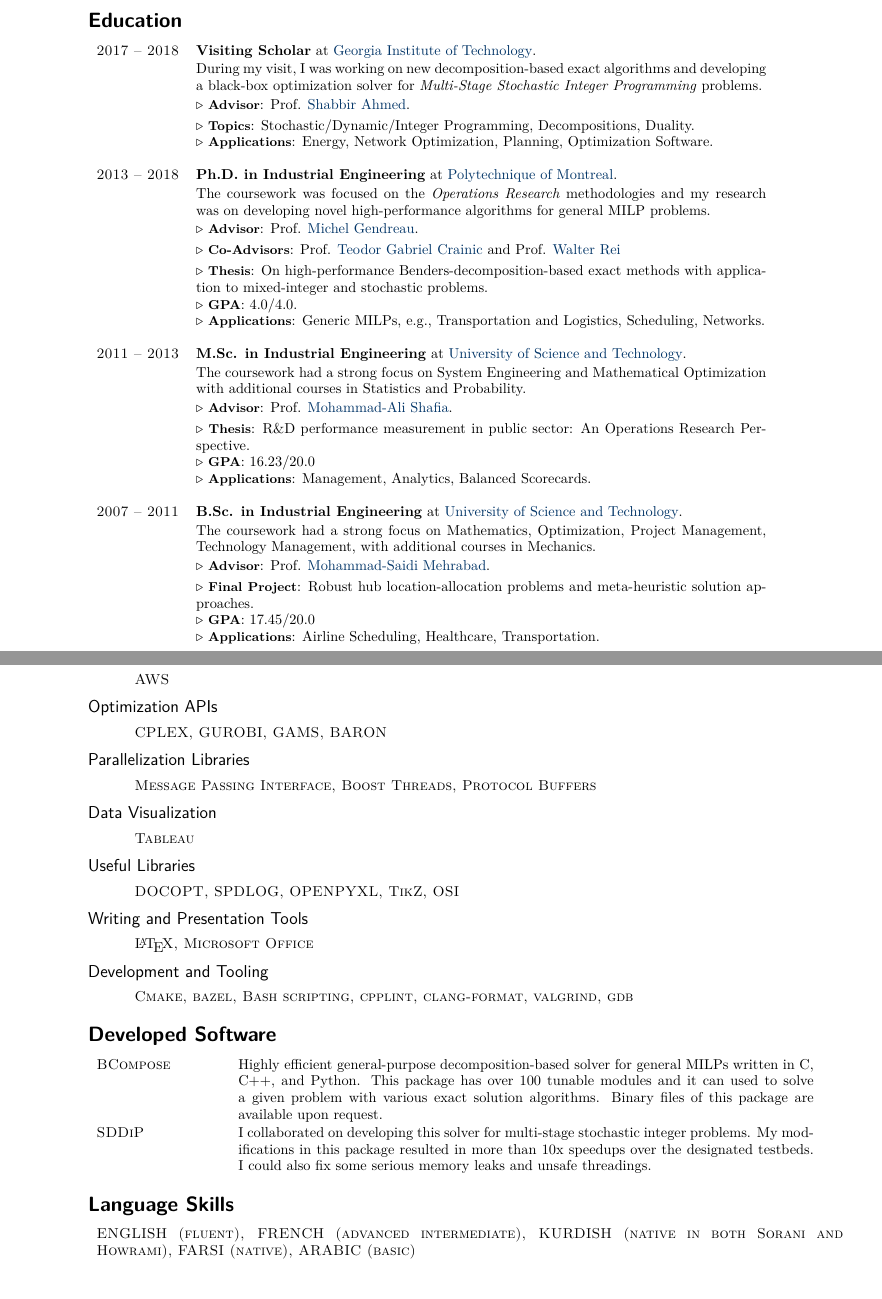
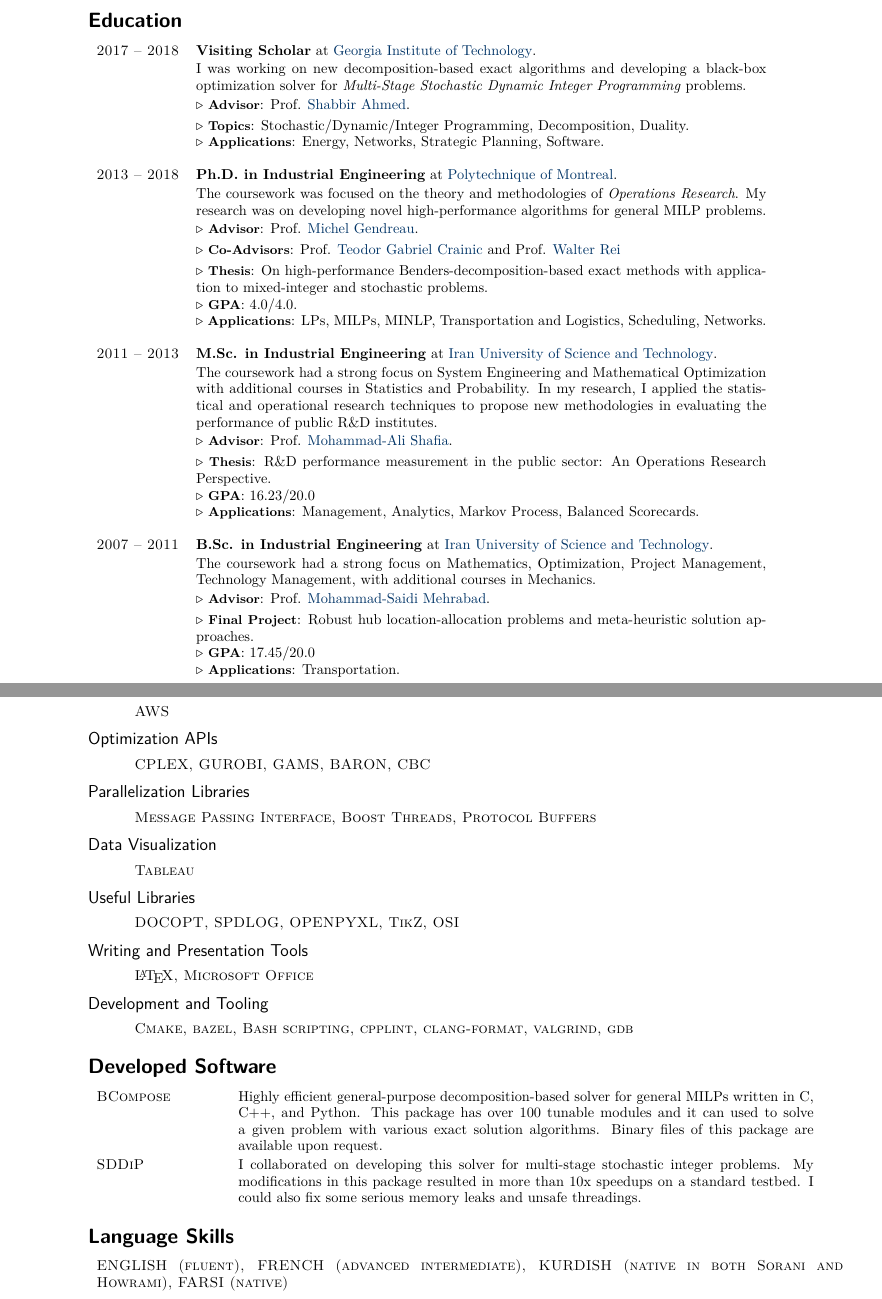
Before and after one commit to Ragheb2464/CV, a LaTeX CV (Ragheb_Rahmaniani_CV.tex): two parts of pages 1 and 5 of 5 before the commit and two parts of pages 1 and 5 of 6 after it, joined at a grey line, cut so that both start at the same text. Compiled offline with pdfLaTeX.

Commit message:
CBC added

```diff
--- a/Ragheb_Rahmaniani_CV.tex
+++ b/Ragheb_Rahmaniani_CV.tex
@@ -103,32 +103,32 @@
         		%GT
 	            \textsc{2017 -- 2018} & \textbf{Visiting Scholar} at \href{https://www.isye.gatech.edu}{Georgia Institute of Technology}.
 	            \\[.5mm]
-	            & During my visit, I was working on   new decomposition-based exact algorithms and  developing a black-box optimization solver for  \textit{Multi-Stage Stochastic Integer Programming} problems.\\[.5mm]
+	            &  I was working on   new decomposition-based exact algorithms and  developing a black-box optimization solver for  \textit{Multi-Stage Stochastic Dynamic Integer Programming} problems.\\[.5mm]
 	            & $\triangleright$ {\small\textbf{Advisor}}:  Prof. \href{https://www2.isye.gatech.edu/people/faculty/Shabbir_Ahmed/}{Shabbir Ahmed}.\\[1.1mm]
-	            & $\triangleright$ {\small\textbf{Topics}}: Stochastic/Dynamic/Integer Programming, Decompositions, Duality.\\
-	            & $\triangleright$ {\small\textbf{Applications}}: Energy, Network Optimization, Planning, Optimization Software.\\[4mm]
+	            & $\triangleright$ {\small\textbf{Topics}}: Stochastic/Dynamic/Integer Programming, Decomposition, Duality.\\
+	            & $\triangleright$ {\small\textbf{Applications}}: Energy, Networks, Strategic Planning,  Software.\\[4mm]
 	            %PhD
 	            \textsc{2013 -- 2018} & \textbf{Ph.D. in Industrial Engineering} at \href{https://www.polymtl.ca/magi/}{Polytechnique of Montreal}.\\[.5mm]
-	            & The coursework was   focused on the \textit{Operations Research} methodologies and my research was  on developing novel high-performance algorithms for general MILP problems.\\[.5mm]
+	            & The coursework was   focused on the  theory and methodologies of \textit{Operations Research}. My research was  on developing novel high-performance algorithms for general MILP problems.\\[.5mm]
 	            & $\triangleright$ {\small\textbf{Advisor}}:  Prof. \href{https://www.polymtl.ca/expertises/en/gendreau-michel}{Michel Gendreau}.\\[1.1mm]
 	            & $\triangleright$ {\small\textbf{Co-Advisors}}:  Prof. \href{https://professeurs.uqam.ca/professeur?c=crainic.teodor}{Teodor Gabriel Crainic} and Prof. \href{https://professeurs.uqam.ca/professeur?c=rei.walter}{Walter Rei} \\[1.1mm]
 	            & $\triangleright$ {\small\textbf{Thesis}}: On high-performance Benders-decomposition-based exact methods with application to mixed-integer and stochastic problems.\\
 	            & $\triangleright$ {\small\textbf{GPA}}: 4.0/4.0.\\
-	            & $\triangleright$ {\small\textbf{Applications}}: Generic MILPs, e.g., Transportation and Logistics, Scheduling, Networks.\\[4mm]
+	            & $\triangleright$ {\small\textbf{Applications}}: LPs, MILPs, MINLP, Transportation and Logistics, Scheduling, Networks.\\[4mm]
 	            %MSc
-	            \textsc{2011 -- 2013} & \textbf{M.Sc. in Industrial Engineering} at \href{http://www.iust.ac.ir/en}{University of Science and Technology}.\\[.5mm]
-	            & The coursework had a strong focus on System Engineering and Mathematical Optimization with additional courses in Statistics and Probability.\\[.5mm]
+	            \textsc{2011 -- 2013} & \textbf{M.Sc. in Industrial Engineering} at \href{http://www.iust.ac.ir/en}{Iran University of Science and Technology}.\\[.5mm]
+	            & The coursework had a strong focus on System Engineering and Mathematical Optimization with additional courses in Statistics and Probability. In my research, I applied the statistical and operational research techniques  to propose new methodologies in evaluating the performance of  public R\&D institutes.\\[.5mm]
 	            & $\triangleright$ {\small\textbf{Advisor}}:  Prof. \href{https://scholar.google.com/citations?hl=en\&user=GV4tnu4AAAAJ\&view_op=list_works\&sortby=pubdate}{Mohammad-Ali Shafia}.\\[1.1mm]
-	            & $\triangleright$ {\small\textbf{Thesis}}: R\&D performance measurement in public sector: An Operations Research Perspective.\\
+	            & $\triangleright$ {\small\textbf{Thesis}}: R\&D performance measurement in the public sector: An Operations Research Perspective.\\
 	            & $\triangleright$ {\small\textbf{GPA}}: 16.23/20.0\\
-	            & $\triangleright$ {\small\textbf{Applications}}: Management, Analytics, Balanced Scorecards.\\[4mm]
+	            & $\triangleright$ {\small\textbf{Applications}}: Management, Analytics, Markov Process, Balanced Scorecards.\\[4mm]
 				%BSc
-				\textsc{2007 -- 2011} & \textbf{B.Sc. in Industrial Engineering} at \href{http://www.iust.ac.ir/en}{University of Science and Technology}.\\[.5mm]
+				\textsc{2007 -- 2011} & \textbf{B.Sc. in Industrial Engineering} at \href{http://www.iust.ac.ir/en}{Iran University of Science and Technology}.\\[.5mm]
 				& The coursework had a strong focus on Mathematics, Optimization, Project Management, Technology Management,  with additional courses in Mechanics. \\[.5mm]
 				& $\triangleright$ {\small\textbf{Advisor}}:  Prof. \href{http://ie.iust.ac.ir/page.php?slct_pg_id=5442\&sid=61\&slc_lang=en}{Mohammad-Saidi Mehrabad}.\\[1.1mm]
 				& $\triangleright$ {\small\textbf{Final Project}}: Robust hub location-allocation problems and meta-heuristic solution approaches.\\
 				& $\triangleright$ {\small\textbf{GPA}}: 17.45/20.0\\
-				& $\triangleright$ {\small\textbf{Applications}}: Airline Scheduling, Healthcare, Transportation.
+				& $\triangleright$ {\small\textbf{Applications}}:  Transportation.
         \end{tabular}
 %End of Education
 
@@ -306,7 +306,7 @@
 
    	  	\subsection*{\subsectionstyle{Optimization  APIs}}
 			    \begin{tabular}{p{.2in}p{5.55in}}
-			     	& 	\textsc{CPLEX, GUROBI, GAMS, BARON}
+			     	& 	\textsc{CPLEX, GUROBI, GAMS, BARON, CBC}
 			    \end{tabular}
 		 \subsection*{\subsectionstyle{Parallelization Libraries }}
 				\begin{tabular}{p{.2in}p{5.55in}}
@@ -339,13 +339,13 @@
 												Highly efficient general-purpose decomposition-based solver for general MILPs written in C, C++, and Python. This package has over 100 tunable modules and it can used to solve a given problem with various exact solution algorithms.
 												Binary files of this package are available upon request.\\[.5mm]
 				\textsc{SDDiP} &
-												I collaborated on developing  this solver for multi-stage stochastic integer problems. My modifications in this package resulted in more than 10x speedups  over the designated testbeds.  I could also fix some serious memory leaks and unsafe threadings. \\[.5mm]
+												I collaborated on developing  this solver for multi-stage stochastic integer problems. My modifications in this package resulted in more than 10x speedups  on a standard  testbed.  I could also fix some serious memory leaks and unsafe threadings. \\[.5mm]
 			\end{tabular}
 
 \section*{\numbox{9}\bfseries\textcolor{titlecol}{\sffamily Language Skills}}
 
 	\begin{tabular}{p{7.2in}p{5.55in}}
-		\textsc{ENGLISH (fluent),   FRENCH (advanced intermediate),  KURDISH (native in both Sorani and Howrami), FARSI (native), ARABIC (basic)} & \\[.5mm]
+		\textsc{ENGLISH (fluent),   FRENCH (advanced intermediate),  KURDISH (native in both Sorani and Howrami), FARSI (native)} & \\[.5mm]
 	\end{tabular}
 
 \section*{\numbox{9}\bfseries\textcolor{titlecol}{\sffamily Extracurricular activities}}
```
Also changed, not shown: Ragheb_Rahmaniani_CV.pdf, Ragheb_Rahmaniani_CV.tex (12 more changed lines), 2 other files.
